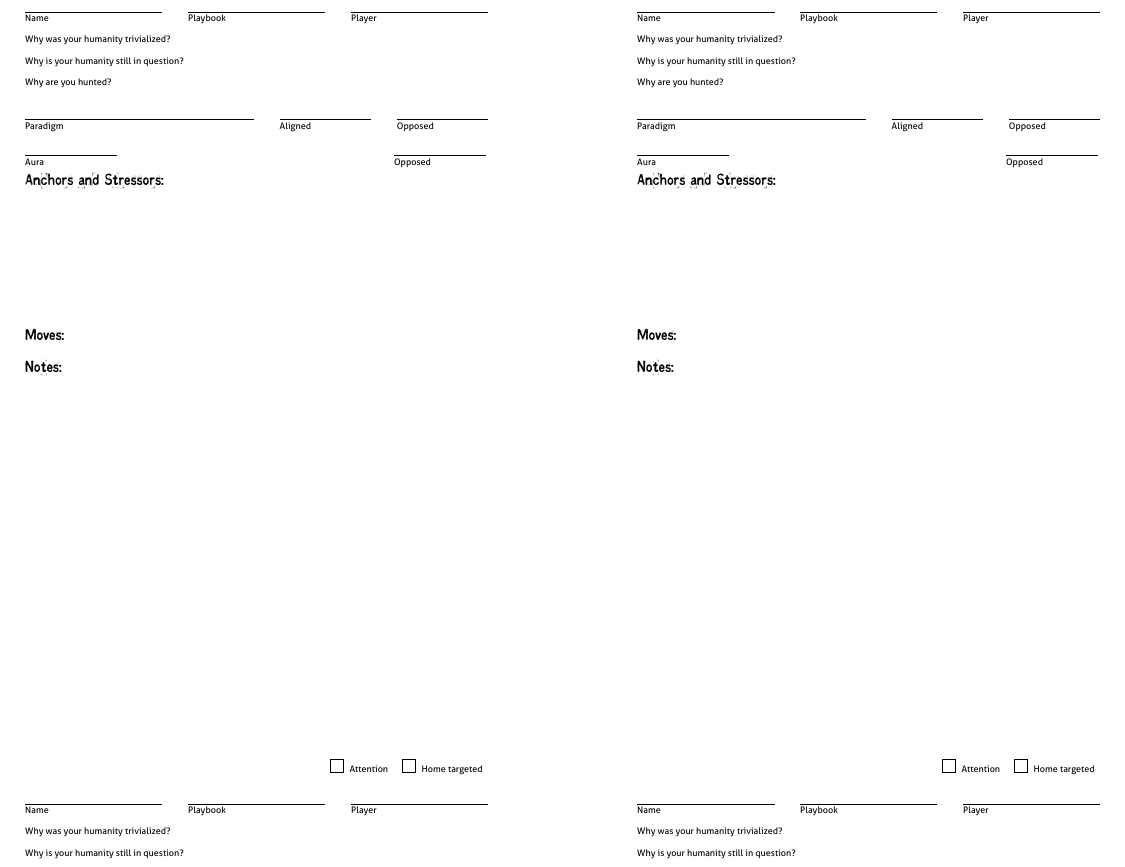
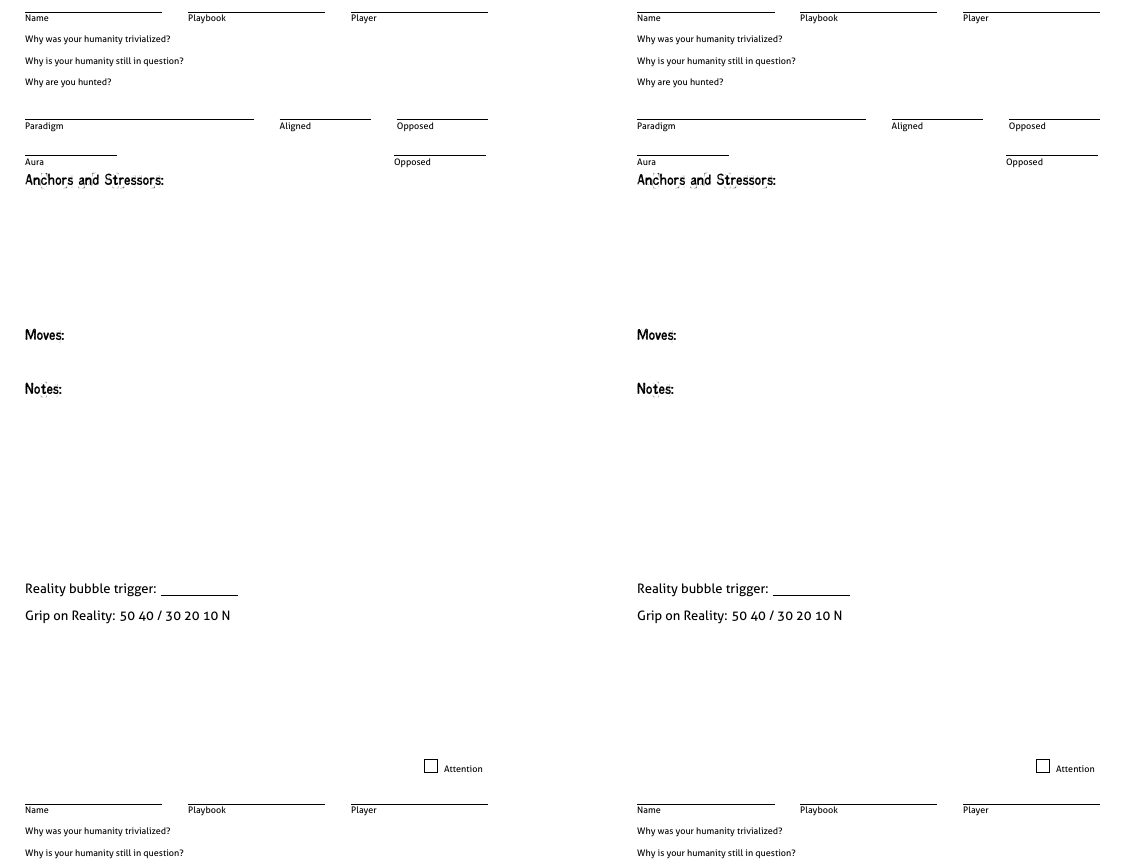
Before and after one commit to epw/consensus, a LaTeX document (pcsummaries.tex, which reads common.tex): part of the page, cut so that both start at the same text. Compiled offline with XeLaTeX.

Commit message:
Added Status Track Slipping to MC sheet, and Reality Bubbles to PC Summary sheet

```diff
--- /dev/null
+++ b/common.tex
@@ -0,0 +1 @@
+\newcommand{\BLANK}{\underline{\hspace{3cm}}}
--- a/pcsummaries.tex
+++ b/pcsummaries.tex
@@ -1,3 +1,4 @@
+\input{common.tex}
 \documentclass[letterpaper,10pt]{article}
 \setlength{\topmargin}{-1in}
 \setlength{\textheight}{10in}
@@ -47,7 +48,7 @@
 
 \newcommand{\PAGE}{\begin{flushright}
   \CHECKBOX{Attention}
-  \hspace{2ex} \CHECKBOX{Home targeted}
+%  \hspace{2ex}
 \end{flushright}
 
 \bigskip
@@ -99,5 +104,15 @@ Why are you hunted?
 \SECTION{Notes:}
 
+\par\vspace*{\fill}
+
+{\Large
+Reality bubble trigger: \BLANK
+
+\bigskip
+
+Grip on Reality: 50 40 / 30 20 10 N
+
+}
 }
 
 \begin{document}
```
Also changed, not shown: mcsheet.tex (+6 -0 lines), playbook.tex (+1 -1 lines), all_playbooks.pdf, cabalist.pdf, glossary.pdf, guru.pdf, hedge_mage.pdf, inspired.pdf, living.pdf, mcsheet.pdf, pcsummaries.pdf, primordial.pdf, stressors.pdf, tech_adept.pdf, 1 more files, 3 other files.
